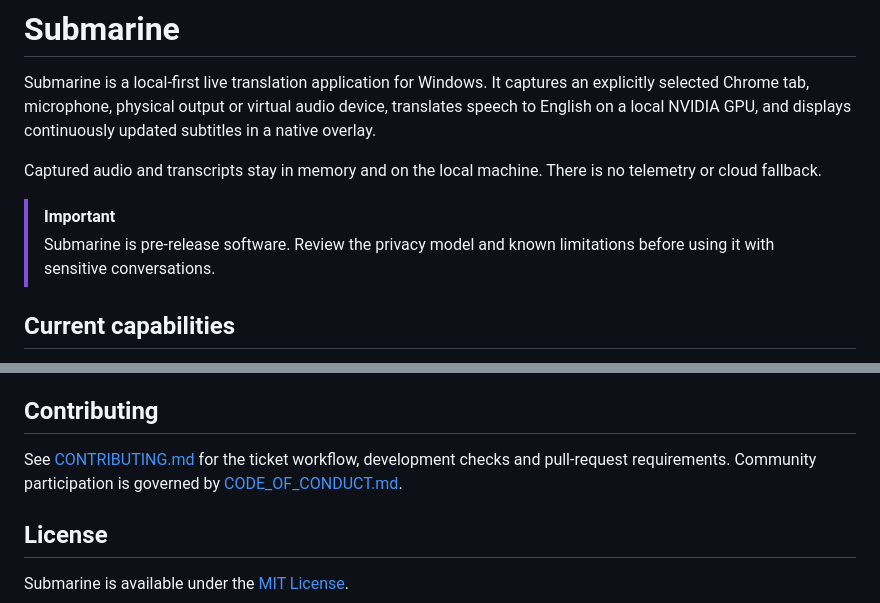
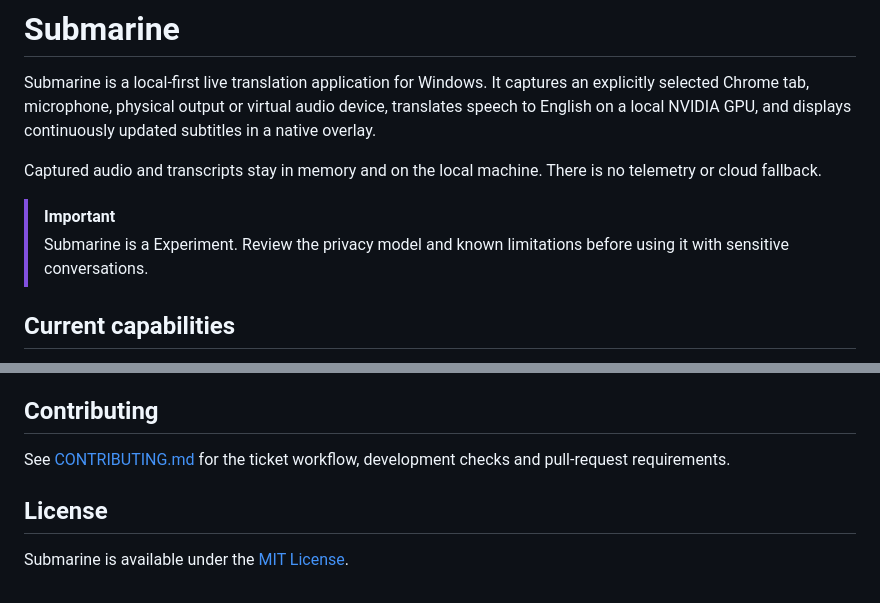
Before and after one commit to cheesebyter/Submarine, a Markdown page: README.md, 2 parts joined by grey strips. Rendered like a GitHub page.

```diff
--- a/README.md
+++ b/README.md
@@ -9,7 +9,7 @@ Captured audio and transcripts stay in memory and on the local machine. There
 is no telemetry or cloud fallback.
 
 > [!IMPORTANT]
-> Submarine is pre-release software. Review the privacy model and known
+> Submarine is a Experiment. Review the privacy model and known
 > limitations before using it with sensitive conversations.
 
 ## Current capabilities
@@ -187,8 +187,7 @@ transcripts, tokens, `.env` content or personal paths in public issues.
 ## Contributing
 
 See [CONTRIBUTING.md](CONTRIBUTING.md) for the ticket workflow, development
-checks and pull-request requirements. Community participation is governed by
-[CODE_OF_CONDUCT.md](CODE_OF_CONDUCT.md).
+checks and pull-request requirements.
 
 ## License
 
```
